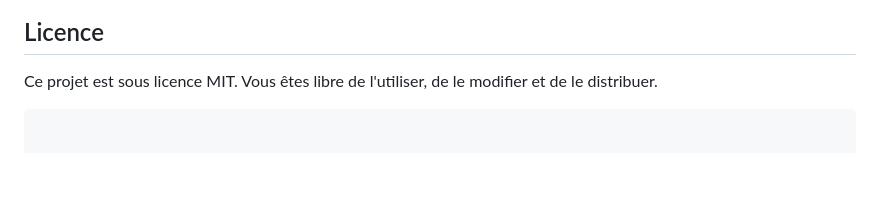
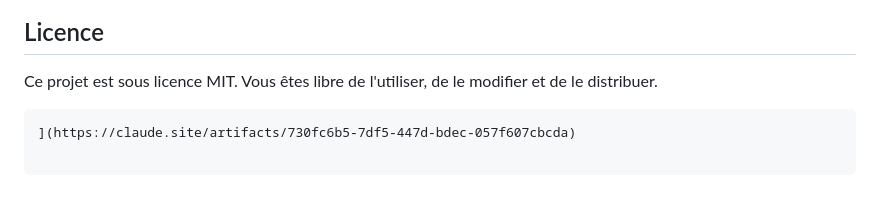
Before and after one commit to patntiwa/Projet-Inchclass, a Markdown page: React+Laravel/README.md, the part around one of its changes. GitHub-like rendering; blank space fills up the shorter version.

````diff
--- a/React+Laravel/README.md
+++ b/React+Laravel/README.md
@@ -272,3 +272,4 @@ Vous pouvez utiliser deux terminaux pour lancer les serveurs Laravel et React si
 
 Ce projet est sous licence MIT. Vous êtes libre de l'utiliser, de le modifier et de le distribuer.
 ```
+](https://claude.site/artifacts/730fc6b5-7df5-447d-bdec-057f607cbcda)
````
Also changed, not shown: other parts of React+Laravel/README.md (+1 -1 lines).
